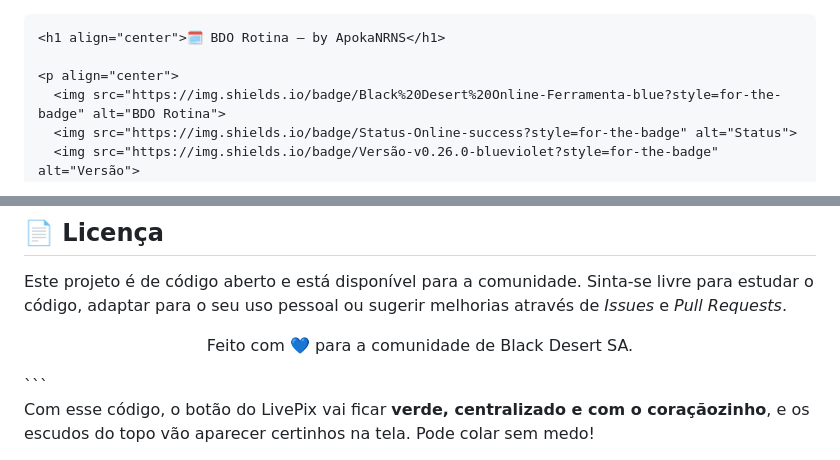
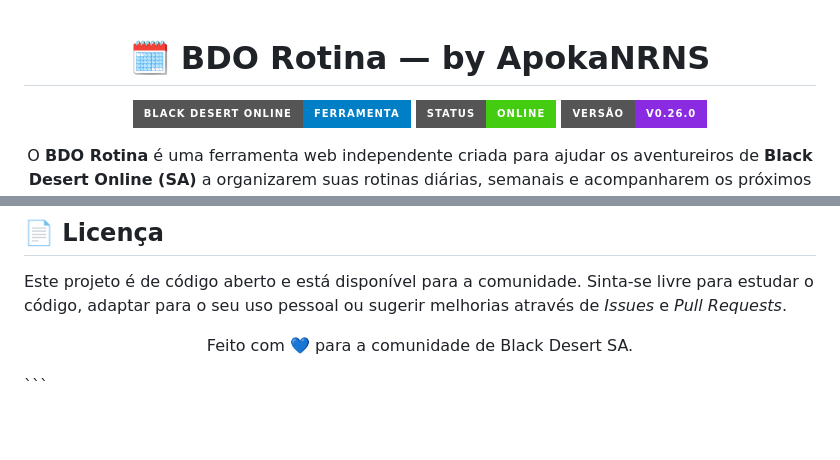
Before and after one commit to ApokaNRNS/bdo-rotina, a Markdown page: README.md, 2 parts joined by grey strips. Drawn GitHub-style; badges without logos; blank space fills up the shorter version.

````diff
--- a/README.md
+++ b/README.md
@@ -1,4 +1,3 @@
-```html
 <h1 align="center">🗓️ BDO Rotina — by ApokaNRNS</h1>
 
 <p align="center">
@@ -90,5 +89,3 @@ Este projeto é de código aberto e está disponível para a comunidade. Sinta-s
 
 <p align="center">Feito com 💙 para a comunidade de Black Desert SA.</p>
 ```
-
-Com esse código, o botão do LivePix vai ficar **verde, centralizado e com o coraçãozinho**, e os escudos do topo vão aparecer certinhos na tela. Pode colar sem medo!
````
